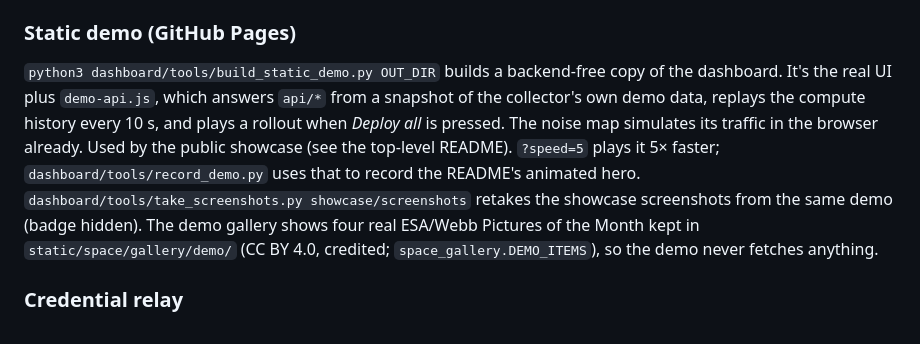
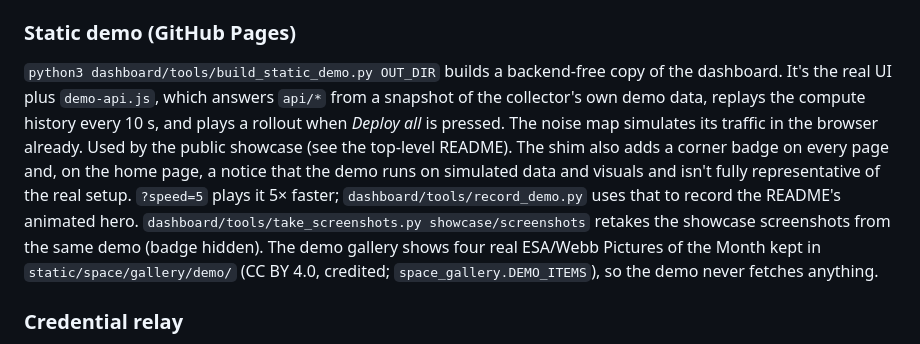
Before and after one commit to j-will178/homelab-showcase, a Markdown page: dashboard/README.md, the part around the change. Drawn GitHub-style.

```diff
--- a/dashboard/README.md
+++ b/dashboard/README.md
@@ -117,7 +117,7 @@ Health: **failed** if the last run failed or was aborted; **overdue** if it hasn
 
 ### Static demo (GitHub Pages)
 
-`python3 dashboard/tools/build_static_demo.py OUT_DIR` builds a backend-free copy of the dashboard. It's the real UI plus `demo-api.js`, which answers `api/*` from a snapshot of the collector's own demo data, replays the compute history every 10 s, and plays a rollout when *Deploy all* is pressed. The noise map simulates its traffic in the browser already. Used by the public showcase (see the top-level README). `?speed=5` plays it 5× faster; `dashboard/tools/record_demo.py` uses that to record the README's animated hero. `dashboard/tools/take_screenshots.py showcase/screenshots` retakes the showcase screenshots from the same demo (badge hidden). The demo gallery shows four real ESA/Webb Pictures of the Month kept in `static/space/gallery/demo/` (CC BY 4.0, credited; `space_gallery.DEMO_ITEMS`), so the demo never fetches anything.
+`python3 dashboard/tools/build_static_demo.py OUT_DIR` builds a backend-free copy of the dashboard. It's the real UI plus `demo-api.js`, which answers `api/*` from a snapshot of the collector's own demo data, replays the compute history every 10 s, and plays a rollout when *Deploy all* is pressed. The noise map simulates its traffic in the browser already. Used by the public showcase (see the top-level README). The shim also adds a corner badge on every page and, on the home page, a notice that the demo runs on simulated data and visuals and isn't fully representative of the real setup. `?speed=5` plays it 5× faster; `dashboard/tools/record_demo.py` uses that to record the README's animated hero. `dashboard/tools/take_screenshots.py showcase/screenshots` retakes the showcase screenshots from the same demo (badge hidden). The demo gallery shows four real ESA/Webb Pictures of the Month kept in `static/space/gallery/demo/` (CC BY 4.0, credited; `space_gallery.DEMO_ITEMS`), so the demo never fetches anything.
 
 ### Credential relay
 
```
Also changed, not shown: README.md (+1 -1 lines), screenshots/home.png, 1 other file.
